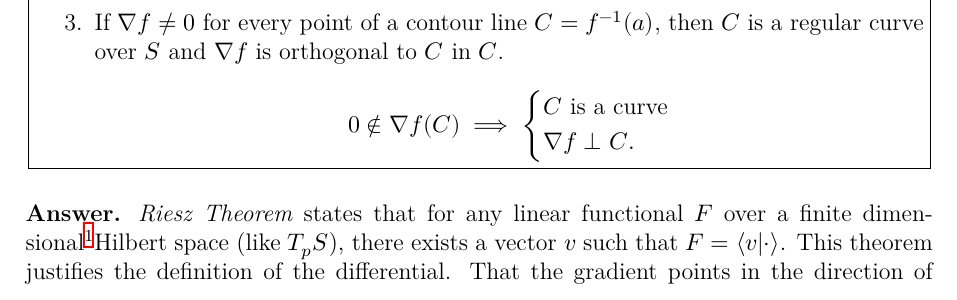
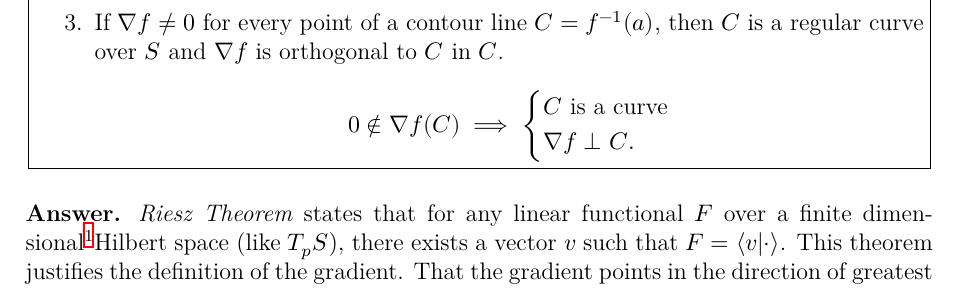
Before and after one commit to useredsa/introductory-exercises-of-differential-geometry, a LaTeX problem sheet (surface-gradient.tex): part of page 1 of 3, cut so that both start at the same text. Compiled offline with XeLaTeX.

Commit message:
Fixed Surface Gradient: riesz justifies gradient not differential

```diff
--- a/surface-gradient.tex
+++ b/surface-gradient.tex
@@ -150,7 +150,7 @@ The gradient is a good example of a field of tangent vectors over $S$.
     \textit{Riesz Theorem} states that for any linear functional $F$
 over a finite dimensional\footnotemark Hilbert space (like $T_pS$),
 there exists a vector $v$ such that $F = \braket{v}{\cdot}$.
-This theorem justifies the definition of the differential.
+This theorem justifies the definition of the gradient.
 That the gradient points in the direction of greatest slope is a consequence of
 \textit{Cauchy-Schwarz} inequality.
 %
```
